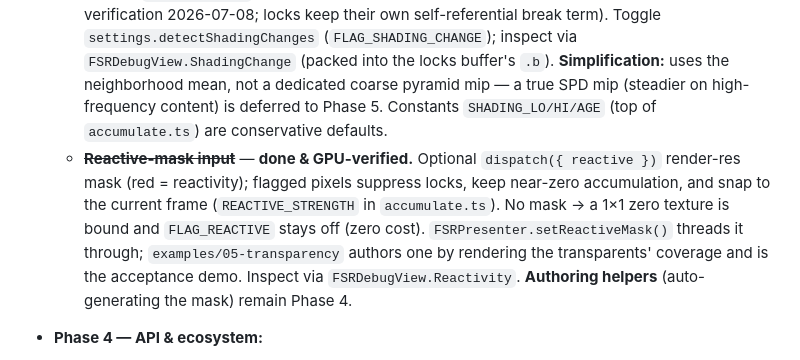
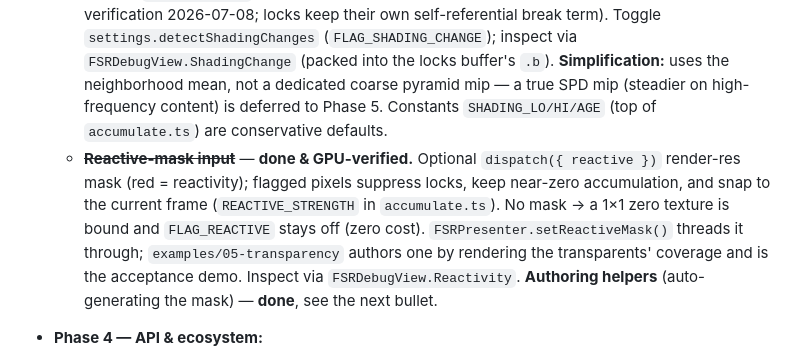
Before and after one commit to pmndrs/upscaler, a Markdown page: CLAUDE.md, the part around the change. Rendered like a GitHub page.

Commit message:
docs: reconcile stale 'authoring helpers remain Phase 4' note (they're done)
Co-Authored-By: Claude Fable 5 <noreply@anthropic.com>

```diff
--- a/CLAUDE.md
+++ b/CLAUDE.md
@@ -159,7 +159,7 @@ variant on `06-screenspace-gi`, and expose new toggles in `02-fsr1-vs-fsr3`. Rem
   - ~~**Luminance-stability locks**~~ — **done & GPU-verified.** Persistent display-res lock buffer in `accumulate.ts` (r = lifetime, g = locked luma), reprojected through motion; detects thin luminance outliers, grows a lock while present, breaks on disocclusion/shading change, then widens the rectification AABB + boosts history for locked pixels. Toggle `settings.lockThinFeatures` (`FLAG_LOCKS`); inspect via `FSRDebugView.Locks`. Tuning constants (top of `accumulate.ts`) are defaults, not final — tighten if thin features ghost, loosen if they still dim.
   - ~~**Luminance pyramid + auto-exposure**~~ — **done.** `luminancePyramid.ts` reduces the scene to a single log-average luminance (one-workgroup 32×32-tap reduction, not yet an SPD mip chain) → a pre-exposure eased over time (eye-adaptation). `accumulate.ts` pre-exposes the input before the invertible tonemap; `rcas.ts`/`blit.ts` divide it back out before display — so HDR scenes of very different brightness accumulate in the same well-conditioned range **without changing final brightness**. This also fixed a latent bug: the temporal path previously baked in `settings.exposure` and never divided it out. Toggle `settings.autoExposure` (`FLAG_AUTO_EXPOSURE`); inspect via `FSRDebugView.Exposure`. Constants (top of `luminancePyramid.ts`: key/min/max/adapt-speed) are defaults. The SPD mip chain is deferred until the shading-change detector needs the intermediate mips.
   - ~~**Shading-change detector**~~ — **done & GPU-verified.** `accumulate.ts` compares the reprojected history luma to the current 3×3 neighborhood mean, normalized by the neighborhood's own variance; a coherent disagreement the variance can't explain reads as a genuine shading change (light turning on, animated material) and ages **non-locked** history so it re-converges. A lock fully suppresses the aging — and note the detector must NOT drive lock-breaking: a thin bright feature's history always disagrees with the background-dominated neighborhood mean, so feeding `shadingChange` into the lock-break would break every lock (regression caught in GPU verification 2026-07-08; locks keep their own self-referential break term). Toggle `settings.detectShadingChanges` (`FLAG_SHADING_CHANGE`); inspect via `FSRDebugView.ShadingChange` (packed into the locks buffer's `.b`). **Simplification:** uses the neighborhood mean, not a dedicated coarse pyramid mip — a true SPD mip (steadier on high-frequency content) is deferred to Phase 5. Constants `SHADING_LO/HI/AGE` (top of `accumulate.ts`) are conservative defaults.
-  - ~~**Reactive-mask input**~~ — **done & GPU-verified.** Optional `dispatch({ reactive })` render-res mask (red = reactivity); flagged pixels suppress locks, keep near-zero accumulation, and snap to the current frame (`REACTIVE_STRENGTH` in `accumulate.ts`). No mask → a 1×1 zero texture is bound and `FLAG_REACTIVE` stays off (zero cost). `FSRPresenter.setReactiveMask()` threads it through; `examples/05-transparency` authors one by rendering the transparents' coverage and is the acceptance demo. Inspect via `FSRDebugView.Reactivity`. **Authoring helpers** (auto-generating the mask) remain Phase 4.
+  - ~~**Reactive-mask input**~~ — **done & GPU-verified.** Optional `dispatch({ reactive })` render-res mask (red = reactivity); flagged pixels suppress locks, keep near-zero accumulation, and snap to the current frame (`REACTIVE_STRENGTH` in `accumulate.ts`). No mask → a 1×1 zero texture is bound and `FLAG_REACTIVE` stays off (zero cost). `FSRPresenter.setReactiveMask()` threads it through; `examples/05-transparency` authors one by rendering the transparents' coverage and is the acceptance demo. Inspect via `FSRDebugView.Reactivity`. **Authoring helpers** (auto-generating the mask) — **done**, see the next bullet.
 - **Phase 4 — API & ecosystem:**
   - ~~**RCAS denoise variant**~~ — **done & GPU-verified.** `rcas.ts` gains FSR1's `FSR_RCAS_DENOISE` path (attenuate the sharpening lobe on lone luma outliers so grain from noisy inputs isn't amplified), gated by `settings.rcasDenoise` (`FLAG_RCAS_DENOISE`, off by default). Pairs with an upstream spatial denoiser; `examples/06-screenspace-gi` toggles it on for the reduced-res SSR/GI. One of Dennis's original asks.
   - ~~**Reactive-mask authoring helper**~~ — **done & GPU-verified.** `dispatch({ reactiveOpaqueColor })` auto-generates the mask from the opaque-vs-final color diff (`generateReactive.ts`, FSR2's `GenerateReactiveMask`); no explicit `reactive` mask needed. `FSRPresenter.setReactiveOpaqueColor()` threads it; `examples/05-transparency` offers manual-coverage vs auto-diff. Caveat: jitter the opaque pass like the final or high-contrast edges leave faint reactivity (sub-pixel misalignment).
```
